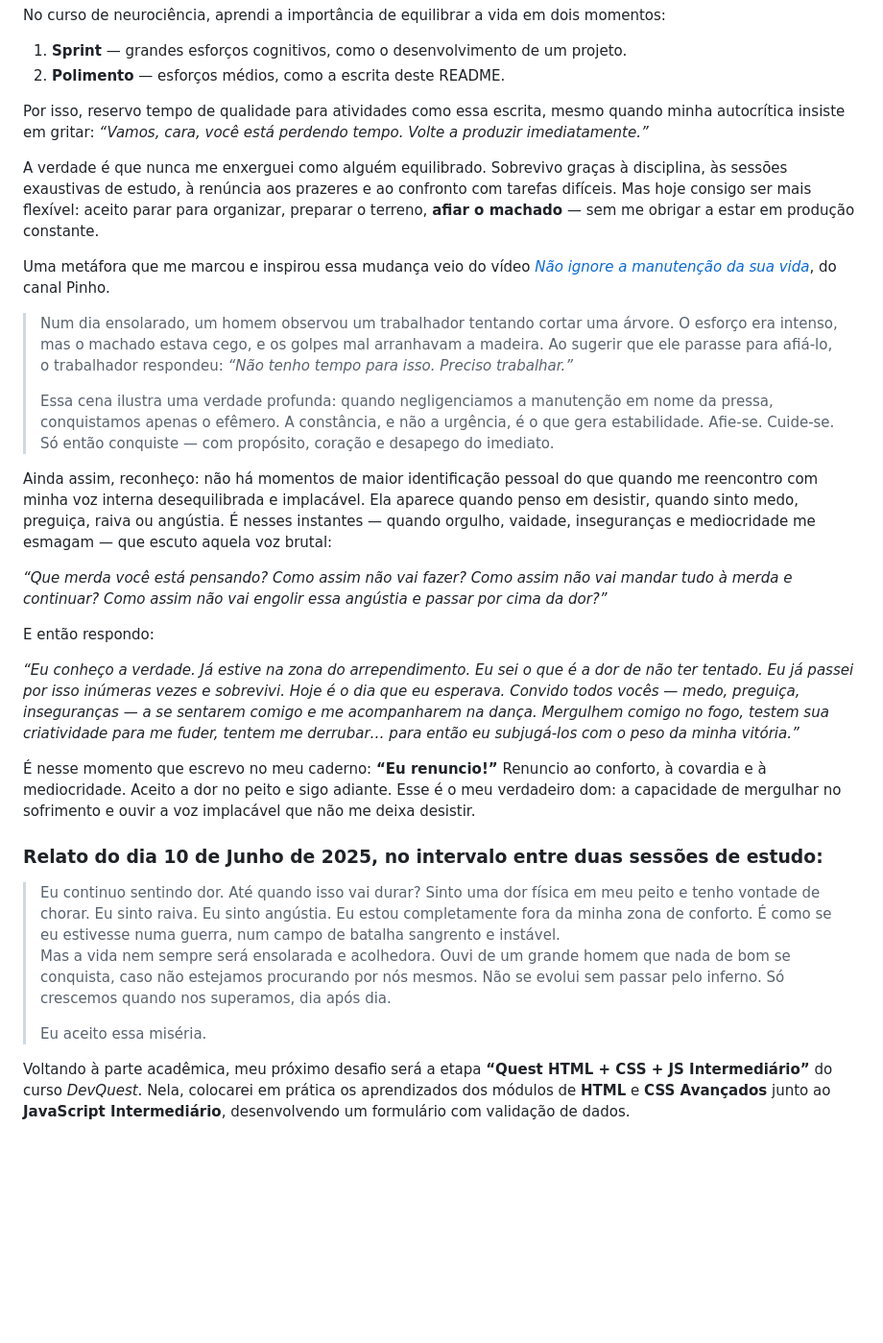
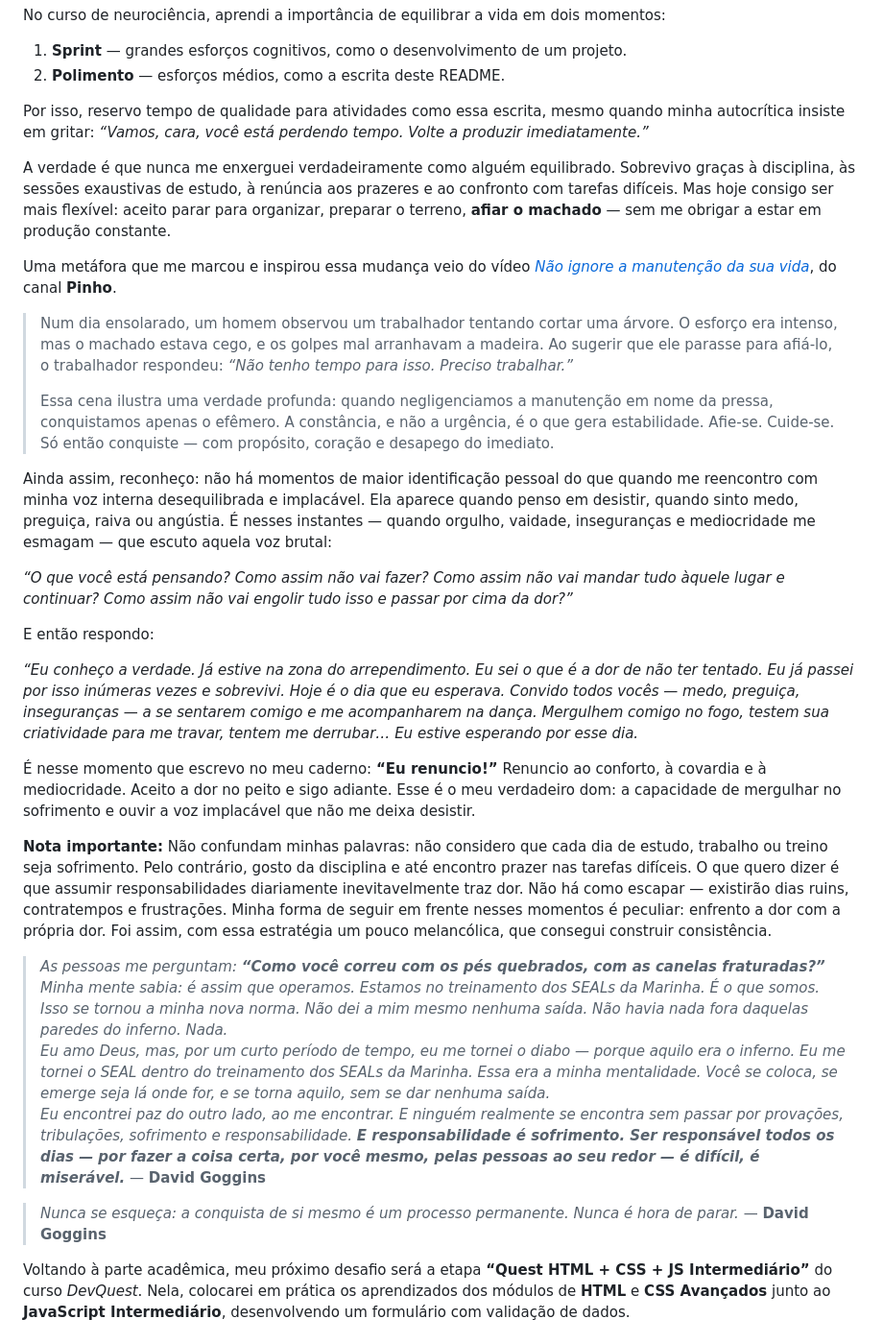
Before and after one commit to Miguel-dAlmeida/accordion-faq__project, a Markdown page: README.md, the part around the change. Shown at 96% size. Drawn GitHub-style; blank space fills up the shorter version.

Commit message:
Lapidando seção 'Desenvolvimento Contínuo e Autossuperação'

```diff
--- a/README.md
+++ b/README.md
@@ -287,9 +287,9 @@ No curso de neurociência, aprendi a importância de equilibrar a vida em dois m
 
 Por isso, reservo tempo de qualidade para atividades como essa escrita, mesmo quando minha autocrítica insiste em gritar: *“Vamos, cara, você está perdendo tempo. Volte a produzir imediatamente.”*
 
-A verdade é que nunca me enxerguei como alguém equilibrado. Sobrevivo graças à disciplina, às sessões exaustivas de estudo, à renúncia aos prazeres e ao confronto com tarefas difíceis. Mas hoje consigo ser mais flexível: aceito parar para organizar, preparar o terreno, **afiar o machado** — sem me obrigar a estar em produção constante.
+A verdade é que nunca me enxerguei verdadeiramente como alguém equilibrado. Sobrevivo graças à disciplina, às sessões exaustivas de estudo, à renúncia aos prazeres e ao confronto com tarefas difíceis. Mas hoje consigo ser mais flexível: aceito parar para organizar, preparar o terreno, **afiar o machado** — sem me obrigar a estar em produção constante.
 
-Uma metáfora que me marcou e inspirou essa mudança veio do vídeo [*Não ignore a manutenção da sua vida*](https://www.youtube.com/watch?v=_piJ_68V1B8), do canal Pinho.
+Uma metáfora que me marcou e inspirou essa mudança veio do vídeo [*Não ignore a manutenção da sua vida*](https://www.youtube.com/watch?v=_piJ_68V1B8), do canal **Pinho**.
 
 > Num dia ensolarado, um homem observou um trabalhador tentando cortar uma árvore. O esforço era intenso, mas o machado estava cego, e os golpes mal arranhavam a madeira. Ao sugerir que ele parasse para afiá-lo, o trabalhador respondeu:
 > *“Não tenho tempo para isso. Preciso trabalhar.”*
@@ -298,22 +298,22 @@ Uma metáfora que me marcou e inspirou essa mudança veio do vídeo [*Não ignor
 
 Ainda assim, reconheço: não há momentos de maior identificação pessoal do que quando me reencontro com minha voz interna desequilibrada e implacável. Ela aparece quando penso em desistir, quando sinto medo, preguiça, raiva ou angústia. É nesses instantes — quando orgulho, vaidade, inseguranças e mediocridade me esmagam — que escuto aquela voz brutal:
 
-*“Que merda você está pensando? Como assim não vai fazer? Como assim não vai mandar tudo à merda e continuar? Como assim não vai engolir essa angústia e passar por cima da dor?”*
+*“O que você está pensando? Como assim não vai fazer? Como assim não vai mandar tudo àquele lugar e continuar? Como assim não vai engolir tudo isso e passar por cima da dor?”*
 
 E então respondo:
 
-*“Eu conheço a verdade. Já estive na zona do arrependimento. Eu sei o que é a dor de não ter tentado. Eu já passei por isso inúmeras vezes e sobrevivi. Hoje é o dia que eu esperava. Convido todos vocês — medo, preguiça, inseguranças — a se sentarem comigo e me acompanharem na dança. Mergulhem comigo no fogo, testem sua criatividade para me fuder, tentem me derrubar… para então eu subjugá-los com o peso da minha vitória.”*
+*“Eu conheço a verdade. Já estive na zona do arrependimento. Eu sei o que é a dor de não ter tentado. Eu já passei por isso inúmeras vezes e sobrevivi. Hoje é o dia que eu esperava. Convido todos vocês — medo, preguiça, inseguranças — a se sentarem comigo e me acompanharem na dança. Mergulhem comigo no fogo, testem sua criatividade para me travar, tentem me derrubar… Eu estive esperando por esse dia.*
 
 É nesse momento que escrevo no meu caderno: **“Eu renuncio!”**
 Renuncio ao conforto, à covardia e à mediocridade. Aceito a dor no peito e sigo adiante. Esse é o meu verdadeiro dom: a capacidade de mergulhar no sofrimento e ouvir a voz implacável que não me deixa desistir.
 
-### Relato do dia 10 de Junho de 2025, no intervalo entre duas sessões de estudo:
+**Nota importante:** Não confundam minhas palavras: não considero que cada dia de estudo, trabalho ou treino seja sofrimento. Pelo contrário, gosto da disciplina e até encontro prazer nas tarefas difíceis. O que quero dizer é que assumir responsabilidades diariamente inevitavelmente traz dor. Não há como escapar — existirão dias ruins, contratempos e frustrações. Minha forma de seguir em frente nesses momentos é peculiar: enfrento a dor com a própria dor. Foi assim, com essa estratégia um pouco melancólica, que consegui construir consistência.
 
-> Eu continuo sentindo dor. Até quando isso vai durar? Sinto uma dor física em meu peito e tenho vontade de chorar. Eu sinto raiva. Eu sinto angústia. Eu estou completamente fora da minha zona de conforto. É como se eu estivesse numa guerra, num campo de batalha sangrento e instável.
-> Mas a vida nem sempre será ensolarada e acolhedora. Ouvi de um grande homem que nada de bom se conquista, caso não estejamos procurando por nós mesmos. Não se evolui sem passar pelo inferno. Só crescemos quando nos superamos, dia após dia.
->
-> Eu aceito essa miséria.
+> *As pessoas me perguntam: **“Como você correu com os pés quebrados, com as canelas fraturadas?”** Minha mente sabia: é assim que operamos. Estamos no treinamento dos SEALs da Marinha. É o que somos. Isso se tornou a minha nova norma. Não dei a mim mesmo nenhuma saída. Não havia nada fora daquelas paredes do inferno. Nada.
+Eu amo Deus, mas, por um curto período de tempo, eu me tornei o diabo — porque aquilo era o inferno. Eu me tornei o SEAL dentro do treinamento dos SEALs da Marinha. Essa era a minha mentalidade. Você se coloca, se emerge seja lá onde for, e se torna aquilo, sem se dar nenhuma saída.
+Eu encontrei paz do outro lado, ao me encontrar. E ninguém realmente se encontra sem passar por provações, tribulações, sofrimento e responsabilidade. **E responsabilidade é sofrimento. Ser responsável todos os dias — por fazer a coisa certa, por você mesmo, pelas pessoas ao seu redor — é difícil, é miserável.*** — **David Goggins**
 
+> *Nunca se esqueça: a conquista de si mesmo é um processo permanente. Nunca é hora de parar.* — **David Goggins**
 
 Voltando à parte acadêmica, meu próximo desafio será a etapa **“Quest HTML + CSS + JS Intermediário”** do curso _DevQuest_. Nela, colocarei em prática os aprendizados dos módulos de **HTML** e **CSS Avançados** junto ao **JavaScript Intermediário**, desenvolvendo um formulário com validação de dados.
 
```
